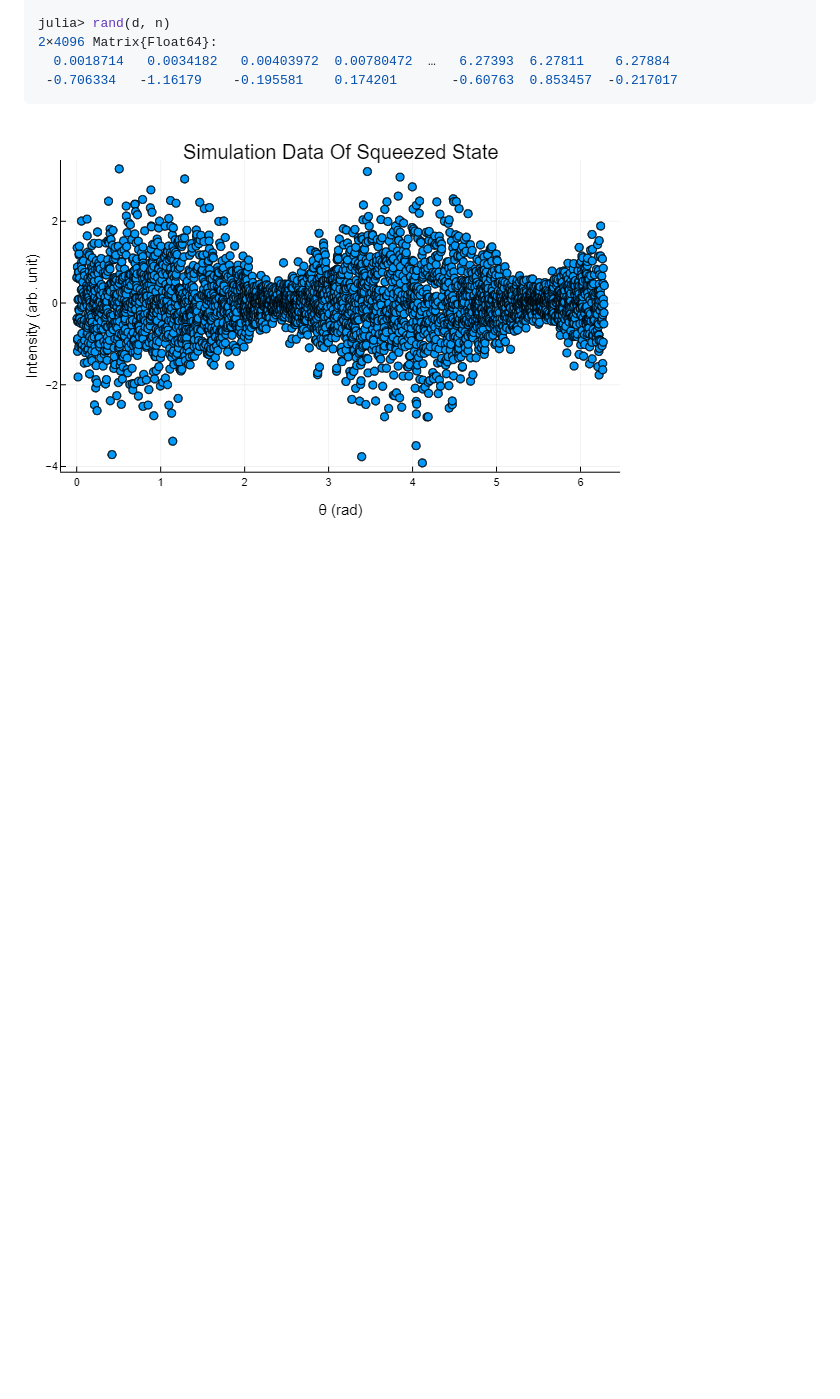
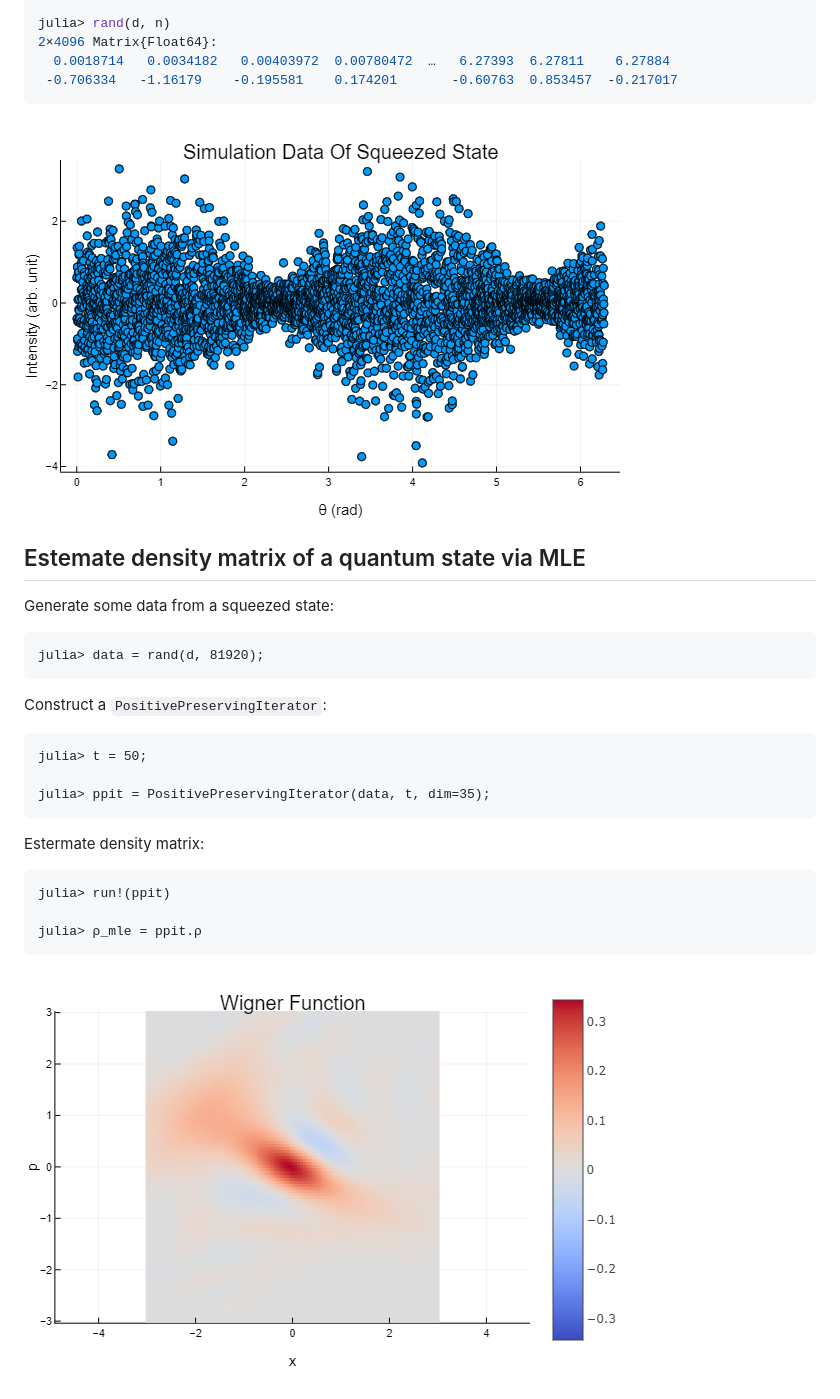
Before and after one commit to foldfelis-QO/QuantumStateDistributions.jl, a Markdown page: README.md, the part around the change. GitHub-like rendering; pictures changed too: docs/src/assets/mle.png (added); blank space fills up the shorter version.

````diff
--- a/README.md
+++ b/README.md
@@ -62,3 +62,29 @@ julia> rand(d, n)
 ```
 
 ![](docs/src/assets/demo.png)
+
+## Estemate density matrix of a quantum state via MLE
+
+Generate some data from a squeezed state:
+
+```julia-repl
+julia> data = rand(d, 81920);
+```
+
+Construct a `PositivePreservingIterator`:
+
+```julia-repl
+julia> t = 50;
+
+julia> ppit = PositivePreservingIterator(data, t, dim=35);
+```
+
+Estermate density matrix:
+
+```julia-repl
+julia> run!(ppit)
+
+julia> ρ_mle = ppit.ρ
+```
+
+![](docs/src/assets/mle.png)
````
Also changed, not shown: docs/src/index.md (+26 -0 lines), 1 other file.
